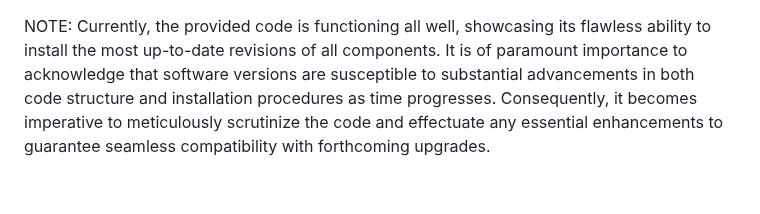
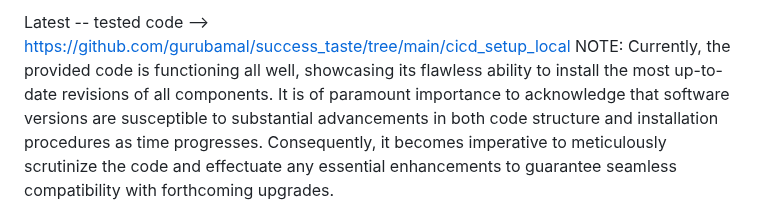
Before and after one commit to gurubamal/success_taste, a Markdown page: README.md, the part around the change. GitHub-like rendering; blank space fills up the shorter version.

```diff
--- a/README.md
+++ b/README.md
@@ -1,3 +1,4 @@
+Latest -- tested code --> https://github.com/gurubamal/success_taste/tree/main/cicd_setup_local
 NOTE:
 Currently, the provided code is functioning all well, showcasing its flawless ability to install the most up-to-date revisions of all components. It is of paramount importance to acknowledge that software versions are susceptible to substantial advancements in both code structure and installation procedures as time progresses. Consequently, it becomes imperative to meticulously scrutinize the code and effectuate any essential enhancements to guarantee seamless compatibility with forthcoming upgrades.
 
```
